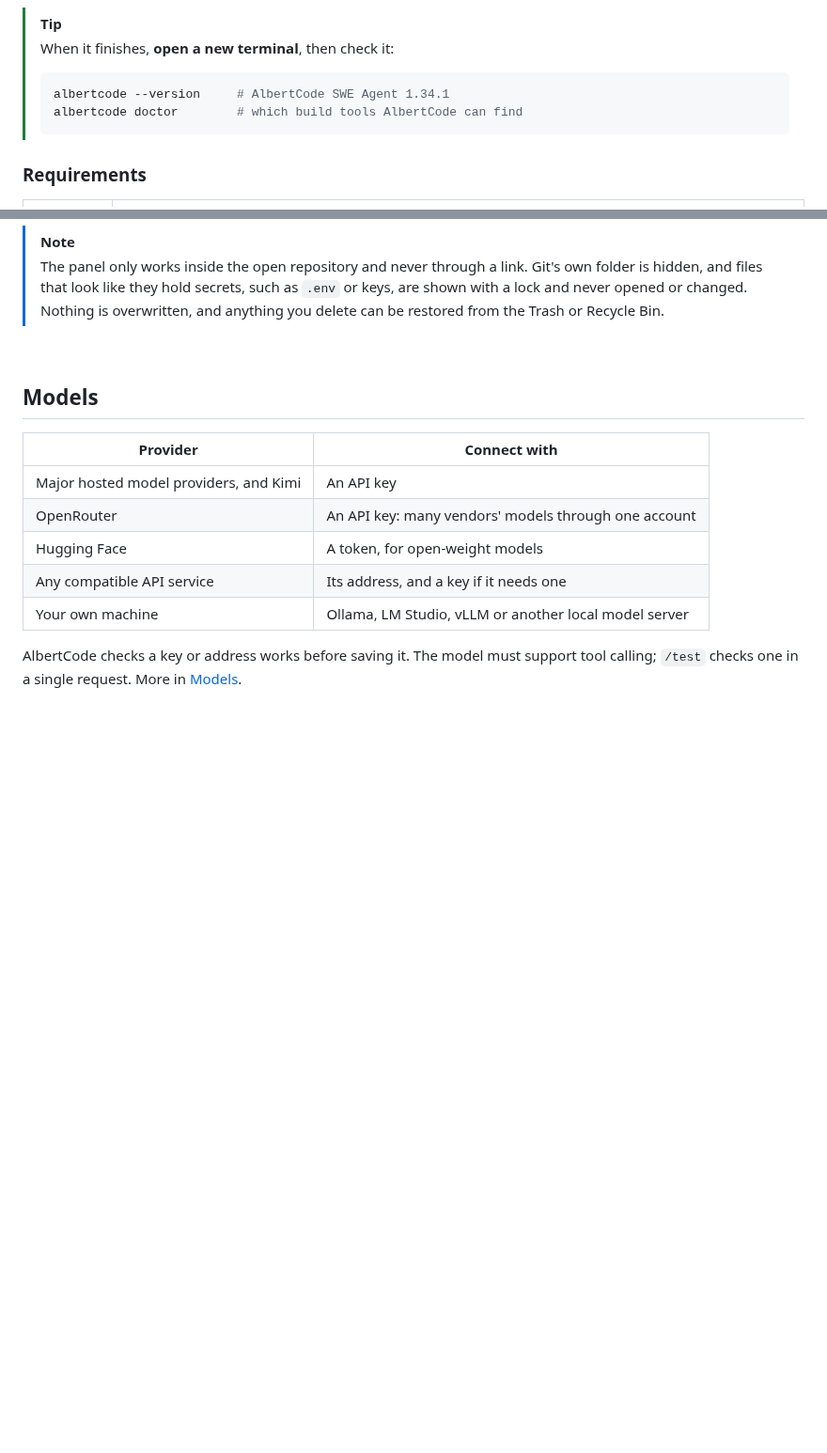
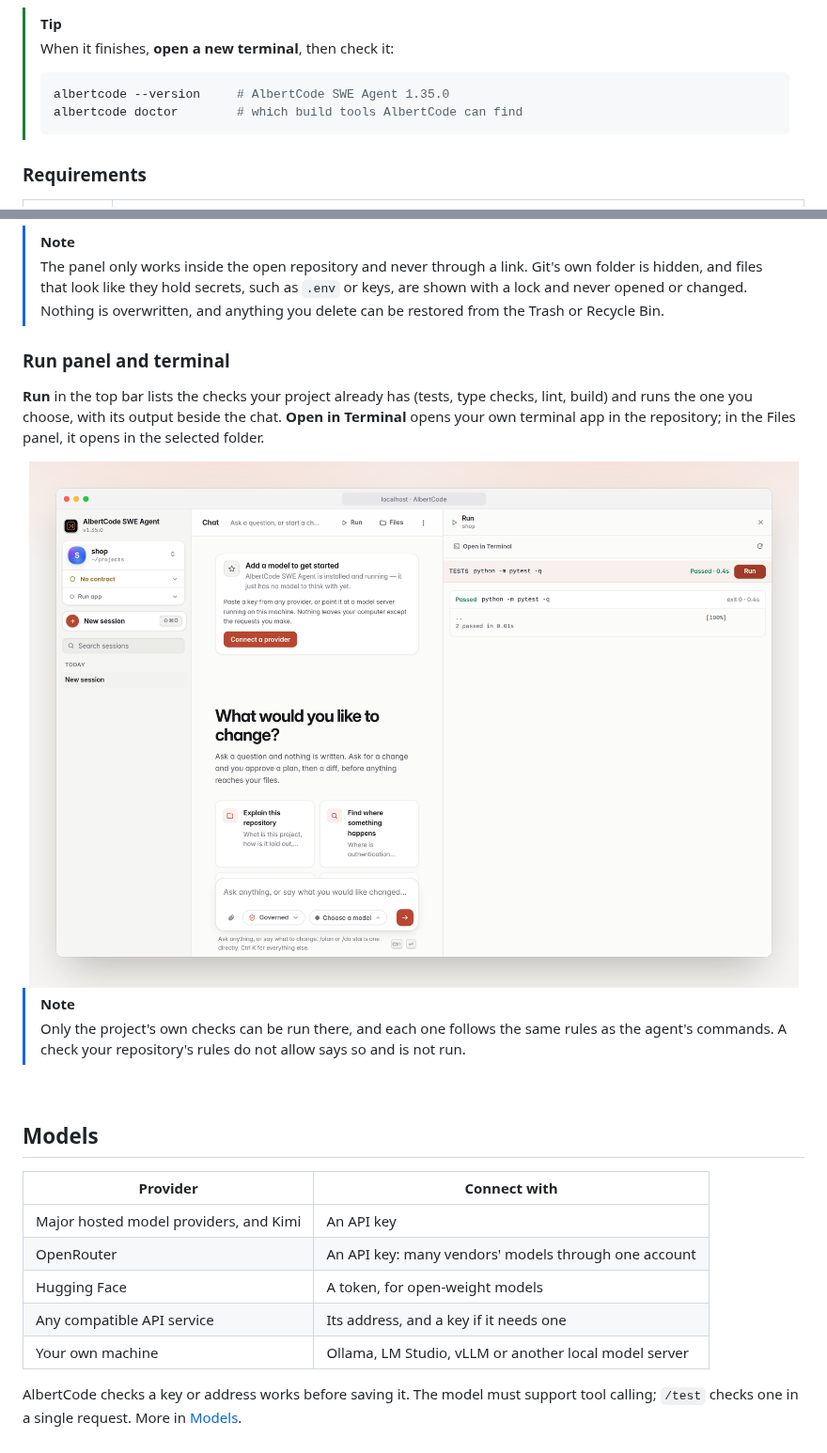
Before and after one commit to huynvic/albertcode-swe-agent, a Markdown page: README.md, 2 parts joined by grey strips. Shown at 94% size. Rendered like a GitHub page; pictures changed too: assets/readme/screen-run-light.png (added); blank space fills up the shorter version.

Commit message:
1.35.0: Run panel and Open in Terminal

````diff
--- a/README.md
+++ b/README.md
@@ -104,7 +104,7 @@ editing. It takes a minute or two.
 > When it finishes, **open a new terminal**, then check it:
 >
 > ```bash
-> albertcode --version     # AlbertCode SWE Agent 1.34.1
+> albertcode --version     # AlbertCode SWE Agent 1.35.0
 > albertcode doctor        # which build tools AlbertCode can find
 > ```
 
@@ -496,6 +496,22 @@ something to the Trash, from the toolbar, the ⋯ menu on each row, a right-clic
 > and never opened or changed. Nothing is overwritten, and anything you delete can be restored from
 > the Trash or Recycle Bin.
 
+### Run panel and terminal
+
+**Run** in the top bar lists the checks your project already has (tests, type checks, lint,
+build) and runs the one you choose, with its output beside the chat. **Open in Terminal** opens
+your own terminal app in the repository; in the Files panel, it opens in the selected folder.
+
+<picture>
+  <source media="(prefers-color-scheme: dark)" srcset="assets/readme/screen-run-dark.png">
+  <source media="(prefers-color-scheme: light)" srcset="assets/readme/screen-run-light.png">
+  <img src="assets/readme/screen-run-light.png" alt="The Run panel beside the chat: the project's test command with a Run button, and its output below, showing 2 passed." width="100%">
+</picture>
+
+> [!NOTE]
+> Only the project's own checks can be run there, and each one follows the same rules as the
+> agent's commands. A check your repository's rules do not allow says so and is not run.
+
 <br>
 
 ## Models
````
Also changed, not shown: CHANGELOG.md (+6 -3 lines), docs/usage.md (+17 -0 lines), assets/readme/screen-run-dark.png (added), 2 other files.
